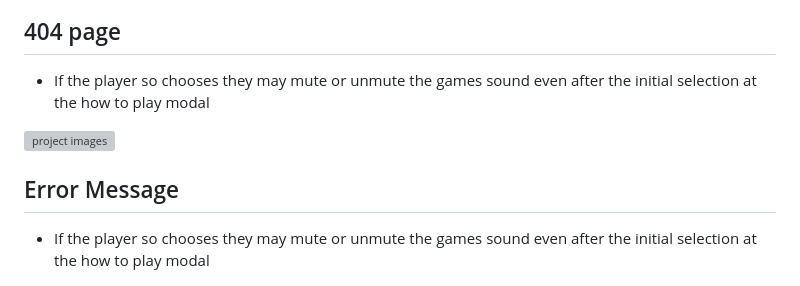
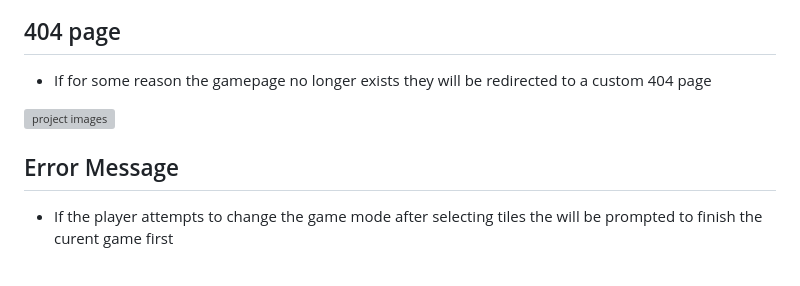
Before and after one commit to Trollope91/Milestone-Project-2, a Markdown page: README.md, the part around the change. Rendered like a GitHub page; grey boxes are pictures that could not be loaded.

Commit message:
Edit unfinished readme sections

```diff
--- a/README.md
+++ b/README.md
@@ -130,13 +130,13 @@ The website has the below features:
 
 ## 404 page
 
-* If the player so chooses they may mute or unmute the games sound even after the initial selection at the how to play modal
+* If for some reason the gamepage no longer exists they will be redirected to a custom 404 page
 
 ![project images](./assets/documentation/404-screen.png)
 
 ## Error Message
 
-* If the player so chooses they may mute or unmute the games sound even after the initial selection at the how to play modal
+* If the player attempts to change the game mode after selecting tiles the will be prompted to finish the curent game first
 
 ![project images](./assets/documentation/error-modal.png)
 
```
